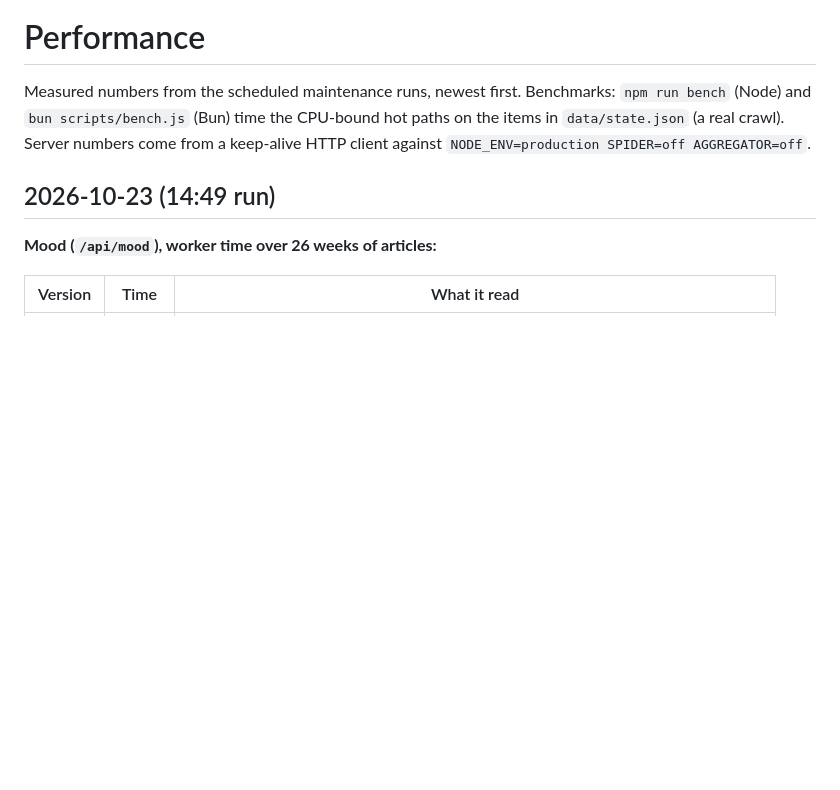
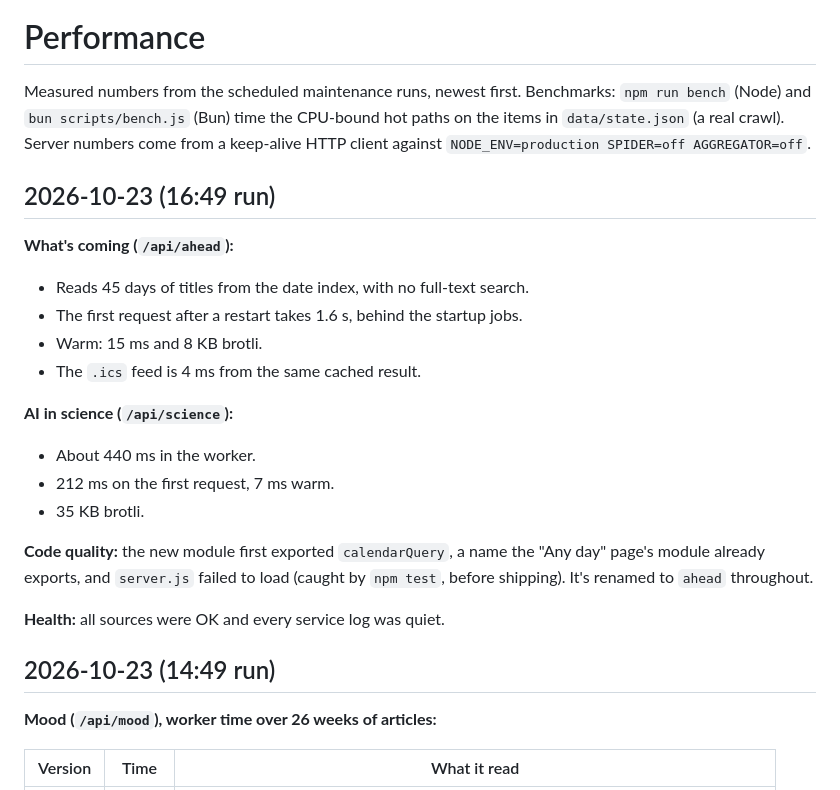
Before and after one commit to denizoral/News, a Markdown page: docs/PERFORMANCE.md, the part around the change. GitHub-like rendering; blank space fills up the shorter version.

Commit message:
Log What's coming and AI in science; performance notes
Co-Authored-By: Claude Opus 5.5 <noreply@anthropic.com>

```diff
--- a/docs/PERFORMANCE.md
+++ b/docs/PERFORMANCE.md
@@ -4,6 +4,25 @@ Measured numbers from the scheduled maintenance runs, newest first. Benchmarks:
 `npm run bench` (Node) and `bun scripts/bench.js` (Bun) time the CPU-bound hot
 paths on the items in `data/state.json` (a real crawl). Server numbers come from
 a keep-alive HTTP client against `NODE_ENV=production SPIDER=off AGGREGATOR=off`.
+
+## 2026-10-23 (16:49 run)
+
+**What's coming (`/api/ahead`):**
+- Reads 45 days of titles from the date index, with no full-text search.
+- The first request after a restart takes 1.6 s, behind the startup jobs.
+- Warm: 15 ms and 8 KB brotli.
+- The `.ics` feed is 4 ms from the same cached result.
+
+**AI in science (`/api/science`):**
+- About 440 ms in the worker.
+- 212 ms on the first request, 7 ms warm.
+- 35 KB brotli.
+
+**Code quality:** the new module first exported `calendarQuery`, a name the
+"Any day" page's module already exports, and `server.js` failed to load
+(caught by `npm test`, before shipping). It's renamed to `ahead` throughout.
+
+**Health:** all sources were OK and every service log was quiet.
 
 ## 2026-10-23 (14:49 run)
 
```
Also changed, not shown: FEATURES.md (+71 -0 lines).
